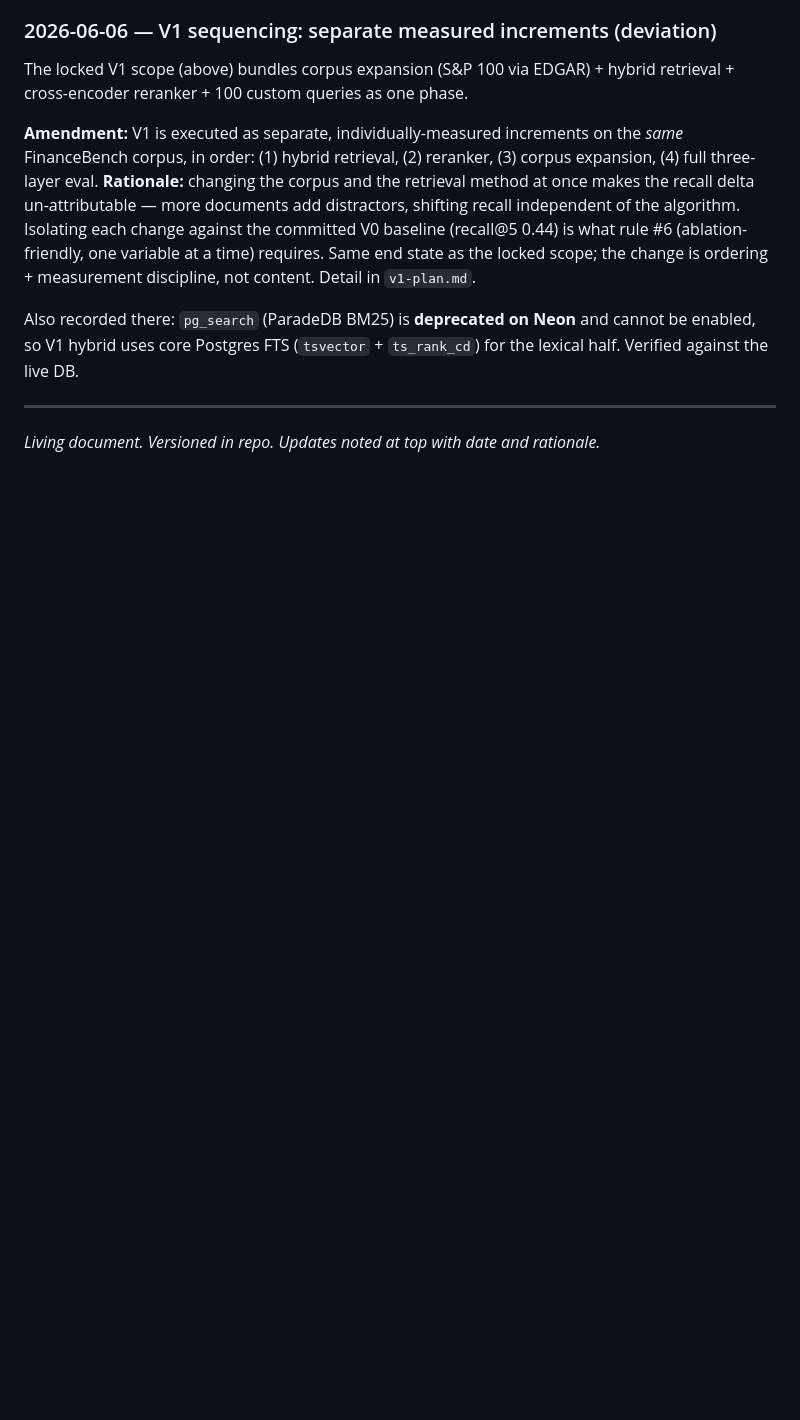
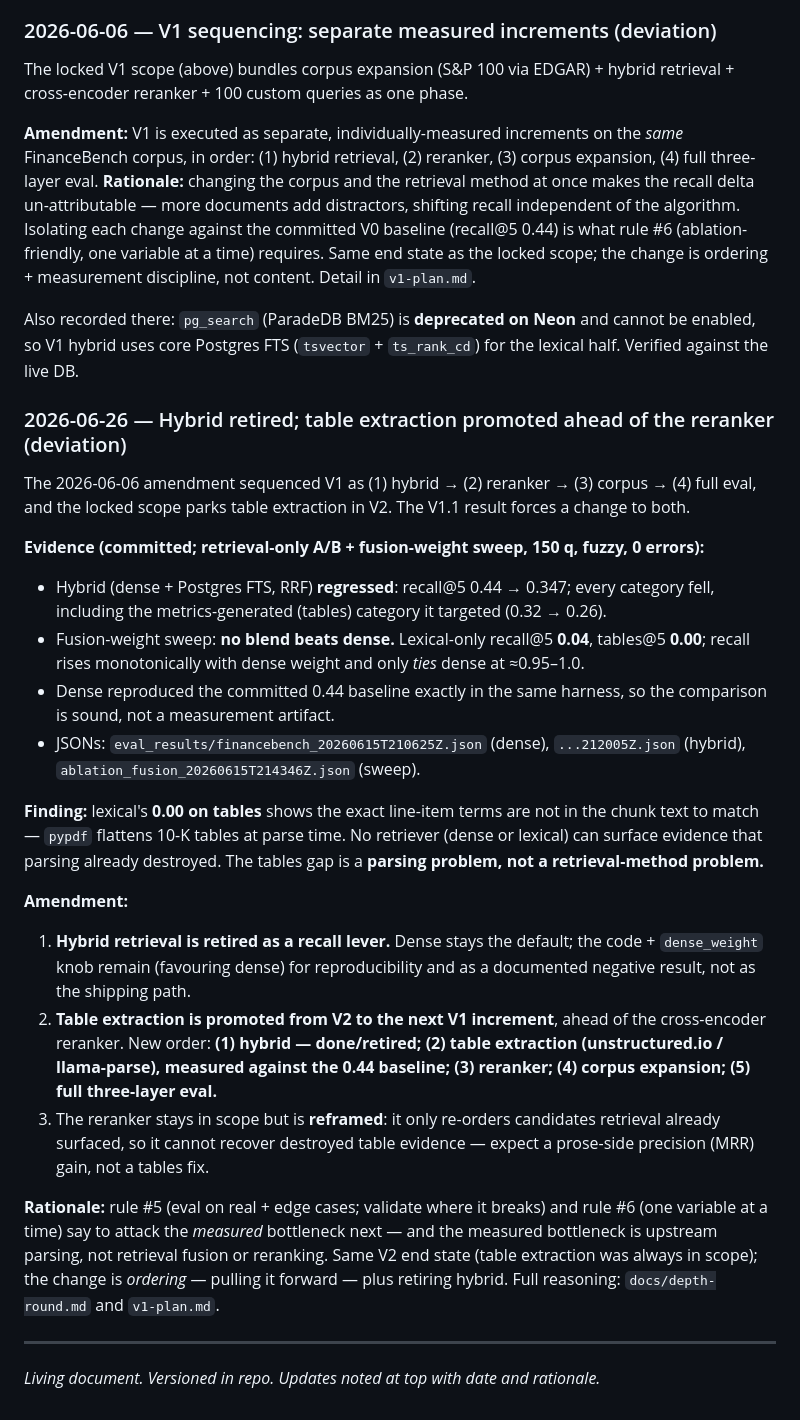
Before and after one commit to skandula9273/sec-rag-eval, a Markdown page: docs/design-doc.md, the part around the change. GitHub-like rendering; blank space fills up the shorter version.

Commit message:
Design doc: amendment 2026-06-26 — retire hybrid, promote table extraction
Records the V1.1 result (hybrid regresses; no fusion blend beats dense;
lexical-only ~noise, 0.00 on tables) and the finding that the tables gap is a
parsing problem (pypdf flattens tables), not a retrieval one. Amends the V1
sequencing to pull table extraction ahead of the reranker, and reframes the
reranker as a prose-side precision lever. Dense stays the default.

```diff
--- a/docs/design-doc.md
+++ b/docs/design-doc.md
@@ -331,6 +331,49 @@ Also recorded there: `pg_search` (ParadeDB BM25) is **deprecated on Neon** and
 cannot be enabled, so V1 hybrid uses core Postgres FTS (`tsvector` +
 `ts_rank_cd`) for the lexical half. Verified against the live DB.
 
+### 2026-06-26 — Hybrid retired; table extraction promoted ahead of the reranker (deviation)
+
+The 2026-06-06 amendment sequenced V1 as (1) hybrid → (2) reranker → (3) corpus →
+(4) full eval, and the locked scope parks table extraction in V2. The V1.1 result
+forces a change to both.
+
+**Evidence (committed; retrieval-only A/B + fusion-weight sweep, 150 q, fuzzy, 0
+errors):**
+- Hybrid (dense + Postgres FTS, RRF) **regressed**: recall@5 0.44 → 0.347; every
+  category fell, including the metrics-generated (tables) category it targeted
+  (0.32 → 0.26).
+- Fusion-weight sweep: **no blend beats dense.** Lexical-only recall@5 **0.04**,
+  tables@5 **0.00**; recall rises monotonically with dense weight and only *ties*
+  dense at ≈0.95–1.0.
+- Dense reproduced the committed 0.44 baseline exactly in the same harness, so the
+  comparison is sound, not a measurement artifact.
+- JSONs: `eval_results/financebench_20260615T210625Z.json` (dense),
+  `...212005Z.json` (hybrid), `ablation_fusion_20260615T214346Z.json` (sweep).
+
+**Finding:** lexical's **0.00 on tables** shows the exact line-item terms are not
+in the chunk text to match — `pypdf` flattens 10-K tables at parse time. No
+retriever (dense or lexical) can surface evidence that parsing already destroyed.
+The tables gap is a **parsing problem, not a retrieval-method problem.**
+
+**Amendment:**
+1. **Hybrid retrieval is retired as a recall lever.** Dense stays the default; the
+   code + `dense_weight` knob remain (favouring dense) for reproducibility and as a
+   documented negative result, not as the shipping path.
+2. **Table extraction is promoted from V2 to the next V1 increment**, ahead of the
+   cross-encoder reranker. New order: **(1) hybrid — done/retired; (2) table
+   extraction (unstructured.io / llama-parse), measured against the 0.44 baseline;
+   (3) reranker; (4) corpus expansion; (5) full three-layer eval.**
+3. The reranker stays in scope but is **reframed**: it only re-orders candidates
+   retrieval already surfaced, so it cannot recover destroyed table evidence —
+   expect a prose-side precision (MRR) gain, not a tables fix.
+
+**Rationale:** rule #5 (eval on real + edge cases; validate where it breaks) and
+rule #6 (one variable at a time) say to attack the *measured* bottleneck next —
+and the measured bottleneck is upstream parsing, not retrieval fusion or reranking.
+Same V2 end state (table extraction was always in scope); the change is *ordering*
+— pulling it forward — plus retiring hybrid. Full reasoning: `docs/depth-round.md`
+and `v1-plan.md`.
+
 ---
 
 *Living document. Versioned in repo. Updates noted at top with date and rationale.*
```
